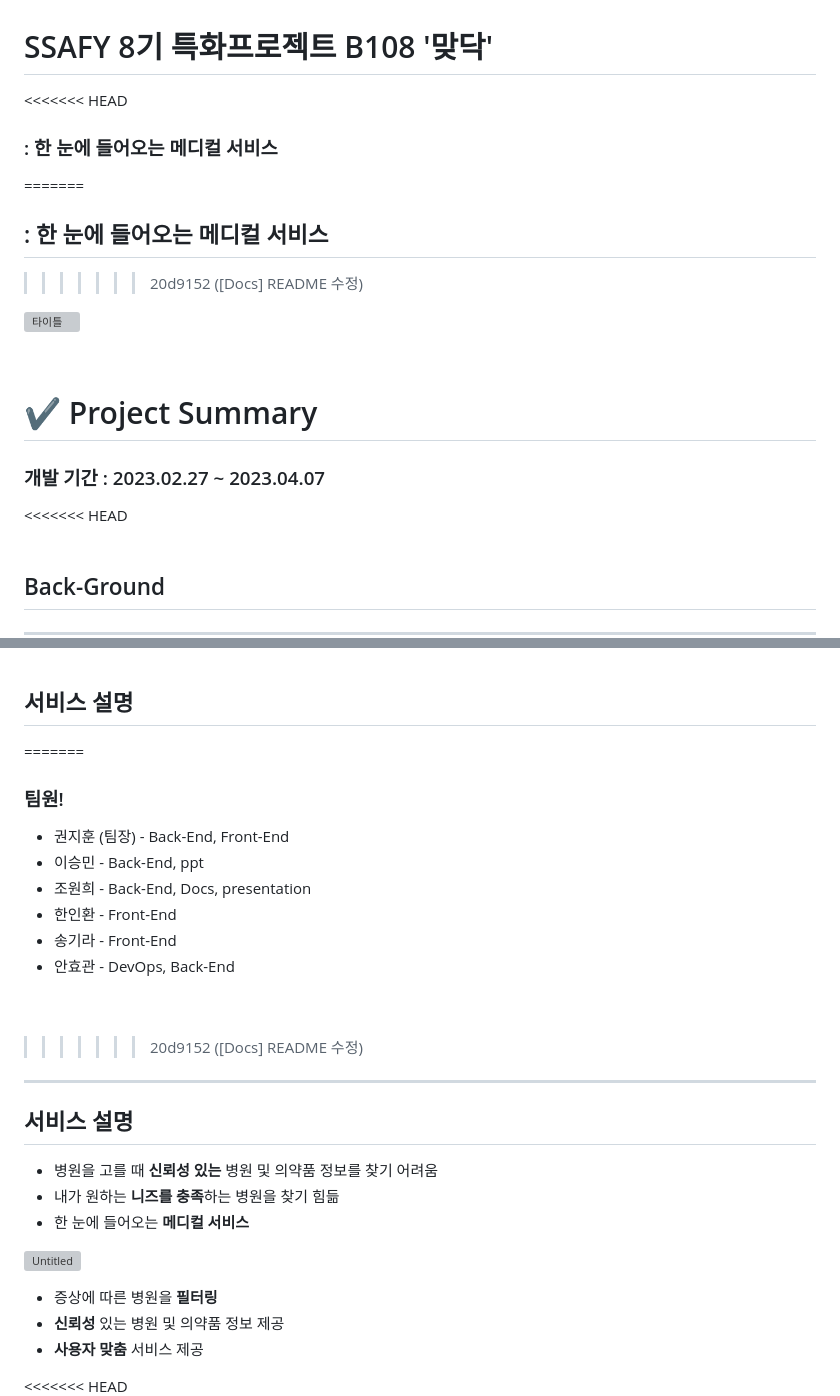
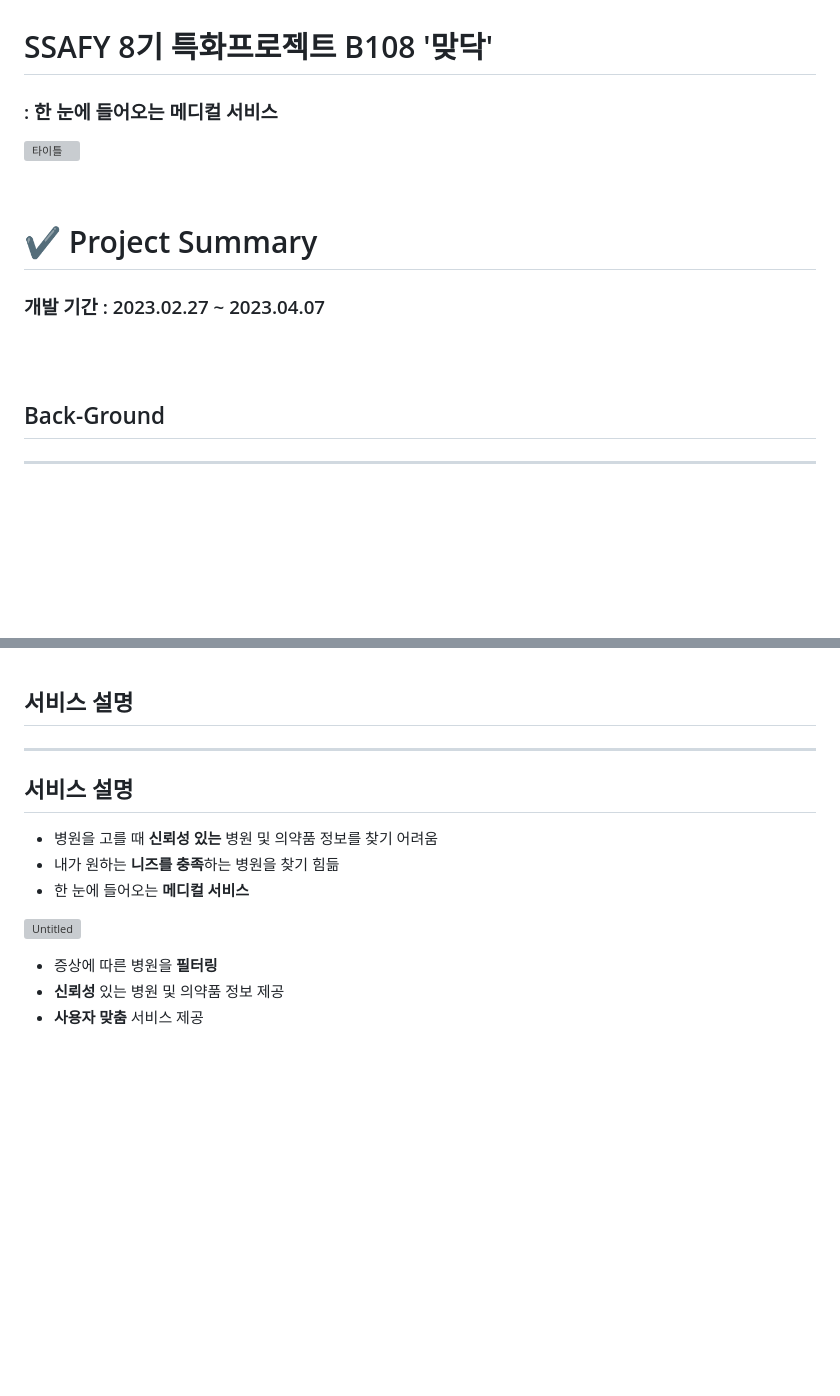
Before and after one commit to ityesmean/customDoctor, a Markdown page: README.md, 2 parts joined by grey strips. Rendered like a GitHub page; blank space fills up the shorter version; grey boxes are pictures that could not be loaded.

```diff
--- a/README.md
+++ b/README.md
@@ -1,10 +1,6 @@
 # SSAFY 8기 특화프로젝트 B108 '맞닥'
 
-<<<<<<< HEAD
-### :  한 눈에 들어오는 메디컬 서비스
-=======
-## : 한 눈에 들어오는 메디컬 서비스
->>>>>>> 20d9152 ([Docs] README 수정)
+### : 한 눈에 들어오는 메디컬 서비스
 
 ![타이틀](DOCS/images/%ED%83%80%EC%9D%B4%ED%8B%80.png)
 
@@ -13,7 +9,7 @@
 # ✔ Project Summary
 
 ### 개발 기간 : 2023.02.27 ~ 2023.04.07
-<<<<<<< HEAD
+
 <br>
 <br>
 
@@ -42,21 +38,10 @@
 
 ## 서비스 설명
 
-=======
+---
 
-### 팀원!
-- 권지훈 (팀장) - Back-End, Front-End
-- 이승민 - Back-End, ppt
-- 조원희 - Back-End, Docs, presentation
-- 한인환 - Front-End
-- 송기라 - Front-End
-- 안효관 - DevOps, Back-End
-<br>
-<br>
+## 서비스 설명
 
->>>>>>> 20d9152 ([Docs] README 수정)
----
-## 서비스 설명
 - 병원을 고를 때 **신뢰성 있는** 병원 및 의약품 정보를 찾기 어려움
 - 내가 원하는 **니즈를 충족**하는 병원을 찾기 힘듦
 - 한 눈에 들어오는 **메디컬 서비스**
@@ -67,7 +52,6 @@
 - **신뢰성** 있는 병원 및 의약품 정보 제공
 - **사용자 맞춤** 서비스 제공
 
-<<<<<<< HEAD
 ![Untitled](DOCS/images/%EC%84%9C%EB%B9%84%EC%8A%A4%EC%86%8C%EA%B0%9C2.png)
 
 ## 설계 및 산출물
```
Also changed, not shown: other parts of README.md (+39 -27 lines).
